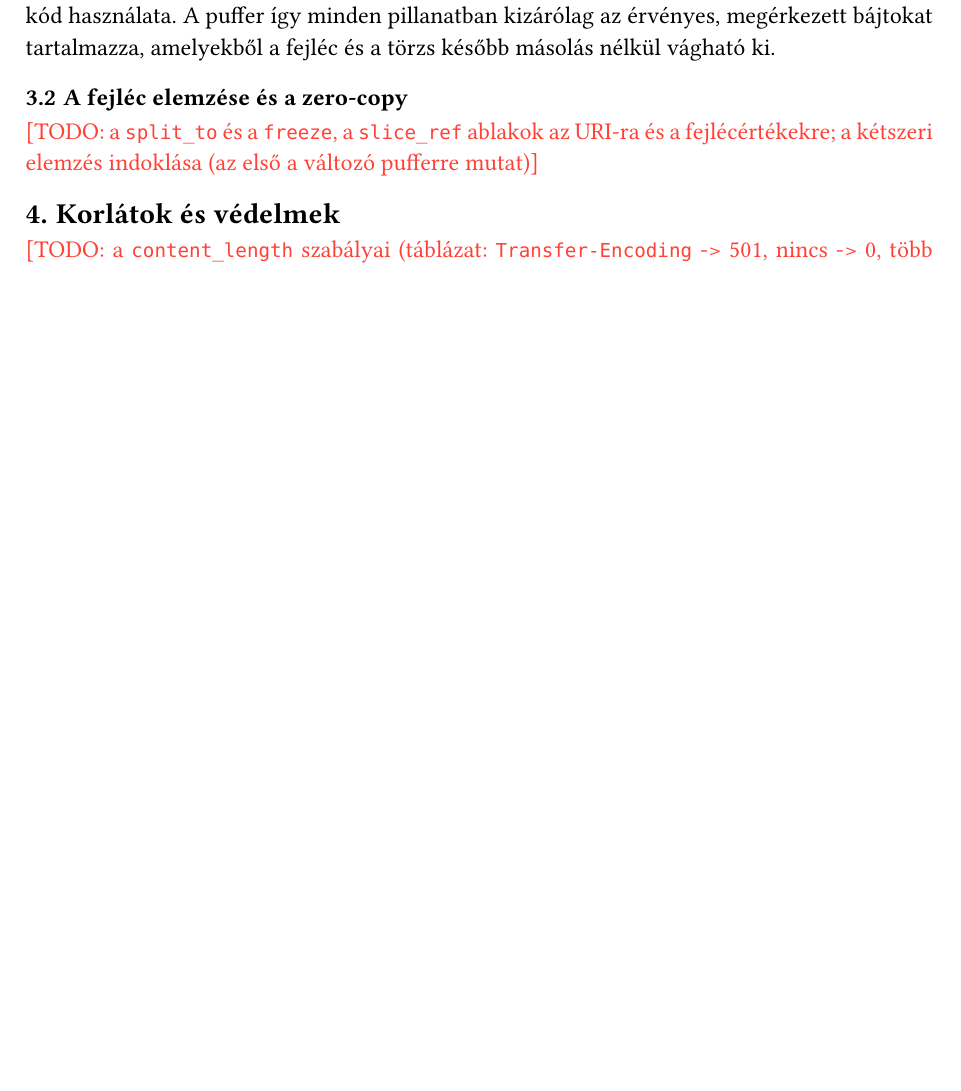
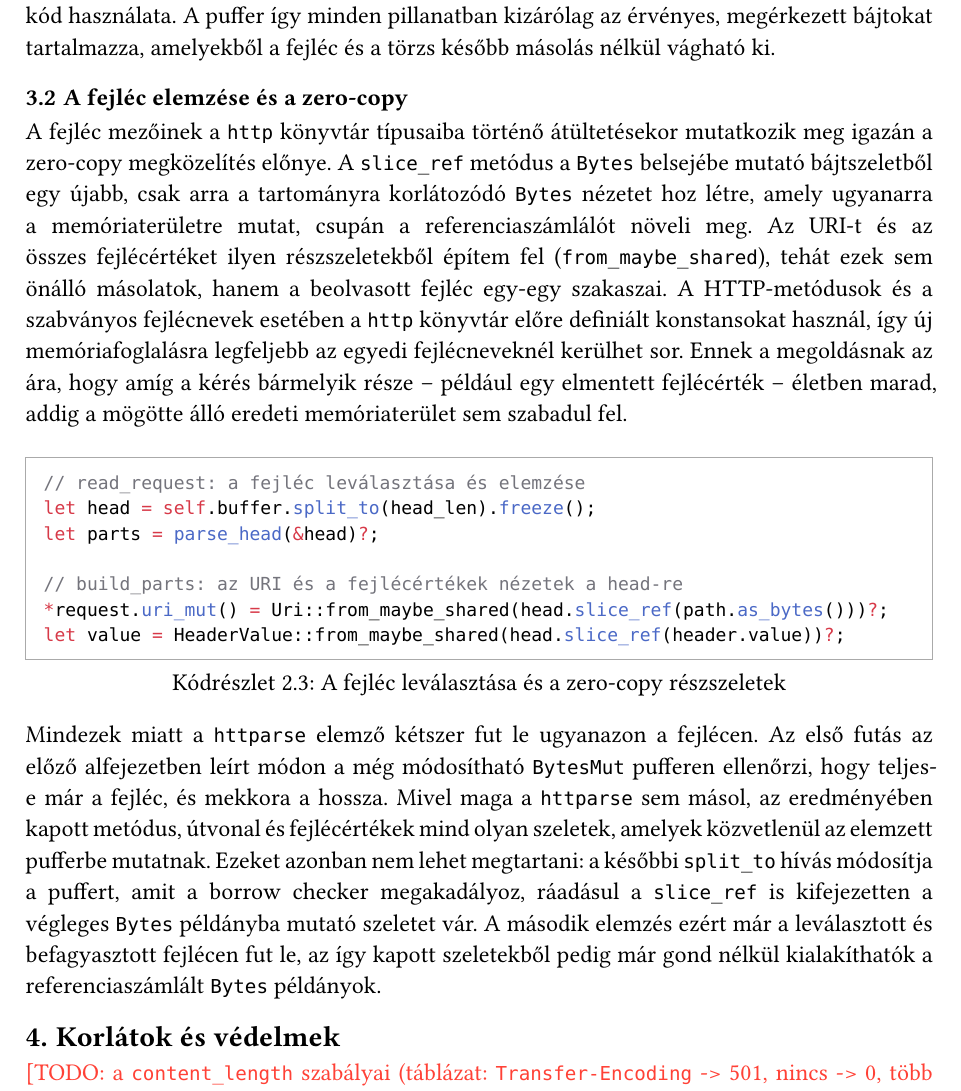
Before and after one commit to Zodey-hub/szakdolgozat, a Typst document (szakdolgozat.typ): part of page 12 of 18 before the commit and part of page 12 of 19 after it, cut so that both start at the same text, the shorter picture padded with empty space. Compiled offline with Typst 0.15; a missing font is replaced by an installed copy or a similar font.

Commit message:
1.4 A fejléc elemzése és a zero-copy

````diff
--- a/szakdolgozat.typ
+++ b/szakdolgozat.typ
@@ -384,7 +384,30 @@ A puffer így minden pillanatban kizárólag az érvényes, megérkezett bájtok
 
 === A fejléc elemzése és a zero-copy
 
-#todo[a `split_to` és a `freeze`, a `slice_ref` ablakok az URI-ra és a fejlécértékekre; a kétszeri elemzés indoklása (az első a változó pufferre mutat)]
+A fejléc mezőinek a `http` könyvtár típusaiba történő átültetésekor mutatkozik meg igazán a zero-copy megközelítés előnye.
+A `slice_ref` metódus a `Bytes` belsejébe mutató bájtszeletből egy újabb, csak arra a tartományra korlátozódó `Bytes` nézetet hoz létre, amely ugyanarra a memóriaterületre mutat, csupán a referenciaszámlálót növeli meg.
+Az URI-t és az összes fejlécértéket ilyen részszeletekből építem fel (`from_maybe_shared`), tehát ezek sem önálló másolatok, hanem a beolvasott fejléc egy-egy szakaszai.
+A HTTP-metódusok és a szabványos fejlécnevek esetében a `http` könyvtár előre definiált konstansokat használ, így új memóriafoglalásra legfeljebb az egyedi fejlécneveknél kerülhet sor.
+Ennek a megoldásnak az ára, hogy amíg a kérés bármelyik része – például egy elmentett fejlécérték – életben marad, addig a mögötte álló eredeti memóriaterület sem szabadul fel.
+
+#figure(
+  ```rust
+  // read_request: a fejléc leválasztása és elemzése
+  let head = self.buffer.split_to(head_len).freeze();
+  let parts = parse_head(&head)?;
+
+  // build_parts: az URI és a fejlécértékek nézetek a head-re
+  *request.uri_mut() = Uri::from_maybe_shared(head.slice_ref(path.as_bytes()))?;
+  let value = HeaderValue::from_maybe_shared(head.slice_ref(header.value))?;
+  ```,
+  caption: [A fejléc leválasztása és a zero-copy részszeletek],
+) <lst:fejlec>
+
+Mindezek miatt a `httparse` elemző kétszer fut le ugyanazon a fejlécen.
+Az első futás az előző alfejezetben leírt módon a még módosítható `BytesMut` pufferen ellenőrzi, hogy teljes-e már a fejléc, és mekkora a hossza.
+Mivel maga a `httparse` sem másol, az eredményében kapott metódus, útvonal és fejlécértékek mind olyan szeletek, amelyek közvetlenül az elemzett pufferbe mutatnak.
+Ezeket azonban nem lehet megtartani: a későbbi `split_to` hívás módosítja a puffert, amit a borrow checker megakadályoz, ráadásul a `slice_ref` is kifejezetten a végleges `Bytes` példányba mutató szeletet vár.
+A második elemzés ezért már a leválasztott és befagyasztott fejlécen fut le, az így kapott szeletekből pedig már gond nélkül kialakíthatók a referenciaszámlált `Bytes` példányok.
 
 == Korlátok és védelmek
 
````
